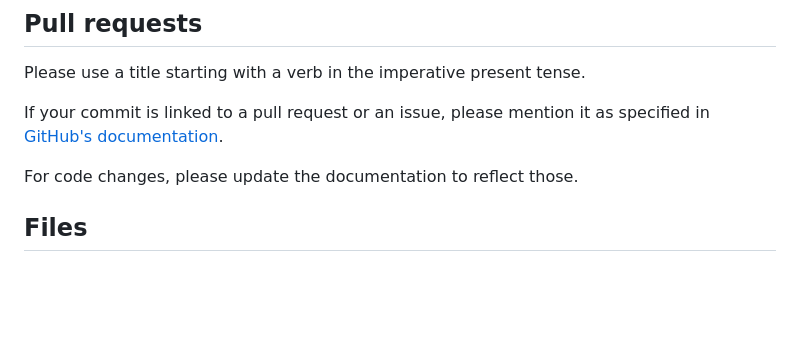
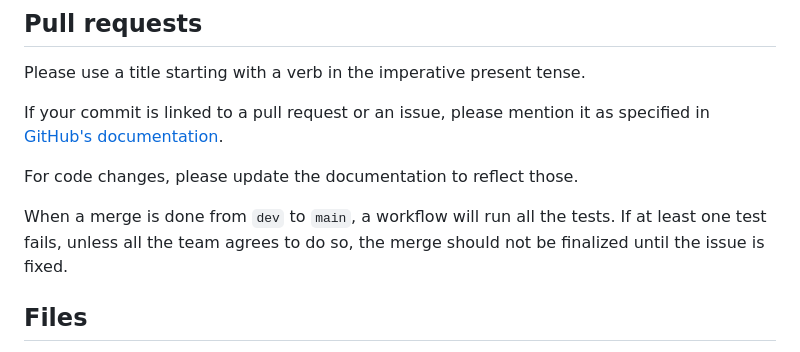
Before and after one commit to algosup/2023-2024-project-5-flutter-team-7, a Markdown page: CONTRIBUTING.md, the part around the change. Rendered like a GitHub page; blank space fills up the shorter version.

Commit message:
Add test workflow to contribution guidelines

```diff
--- a/CONTRIBUTING.md
+++ b/CONTRIBUTING.md
@@ -37,7 +37,7 @@ If your commit is linked to a pull request or an issue, please mention it as spe
 
 For code changes, please update the documentation to reflect those.
 
-<!-- TODO: Tests and builds -->
+When a merge is done from `dev` to `main`, a workflow will run all the tests. If at least one test fails, unless all the team agrees to do so, the merge should not be finalized until the issue is fixed.
 
 ## Files
 
```
